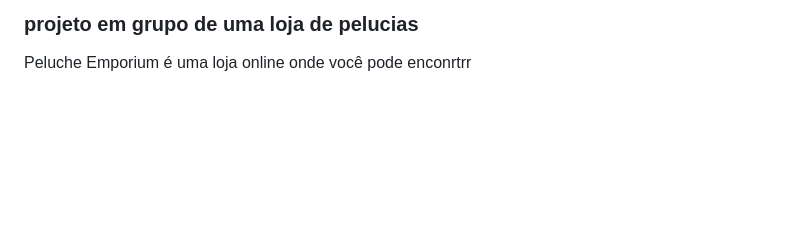
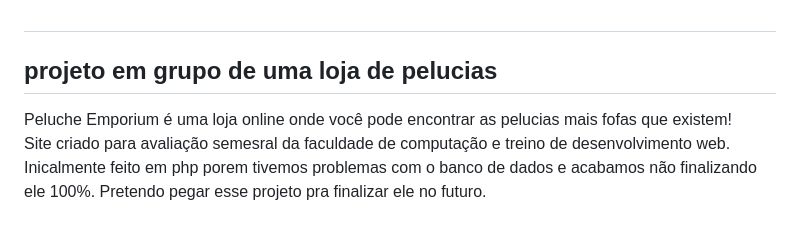
Before and after one commit to bruniibs/peluche-emporium, a Markdown page: readme.md, the part around the change printed below. Drawn GitHub-style; blank space fills up the shorter version.

Commit message:
adc img + elaborate text

```diff
--- a/readme.md
+++ b/readme.md
@@ -7,4 +8,7 @@
 
-### projeto em grupo de uma loja de pelucias
+#
 
-Peluche Emporium é uma loja online onde você pode enconrtrr
+## projeto em grupo de uma loja de pelucias
+
+Peluche Emporium é uma loja online onde você pode encontrar as pelucias mais fofas que existem! <br>
+Site criado para avaliação semesral da faculdade de computação e treino de desenvolvimento web. Inicalmente feito em php porem tivemos problemas com o banco de dados e acabamos não finalizando ele 100%. Pretendo pegar esse projeto pra finalizar ele no futuro.
```
Also changed, not shown: other parts of readme.md (+1 -0 lines), images/welcomeplate1.gif (added).
